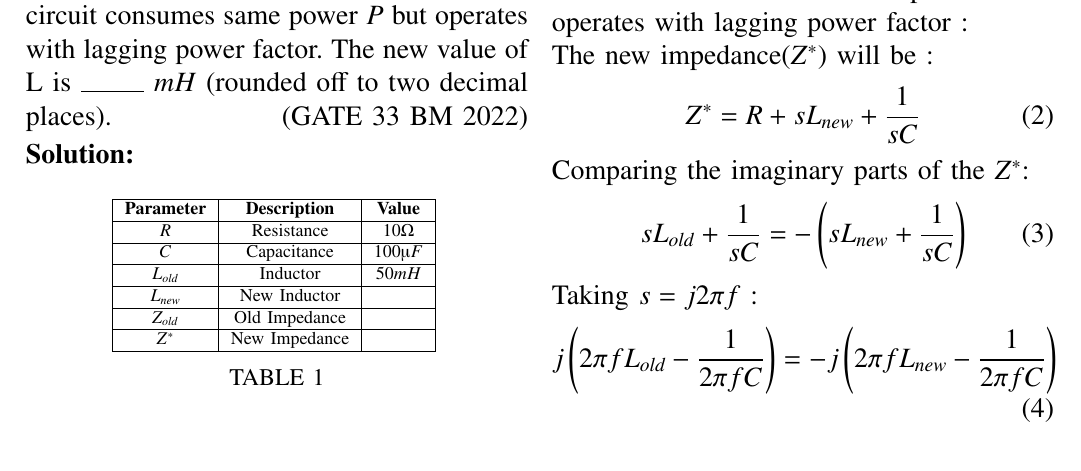
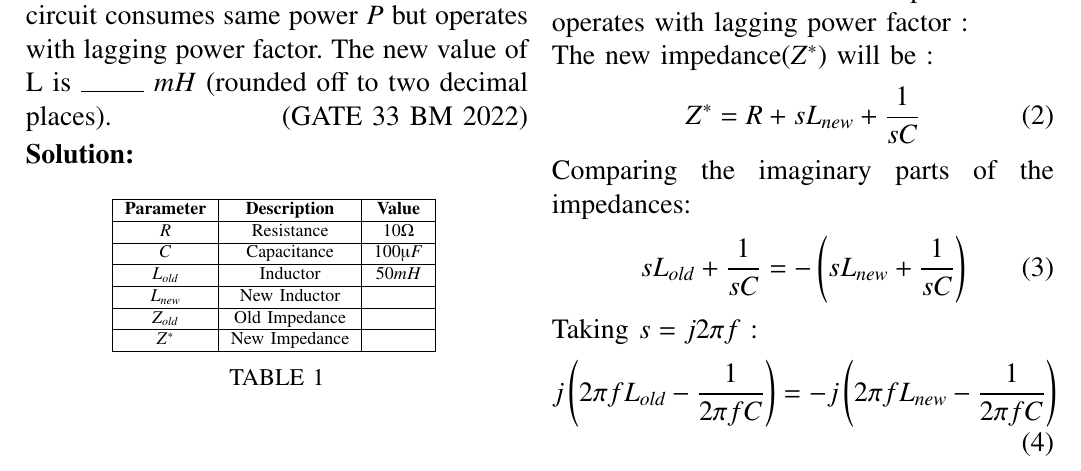
Before and after one commit to dinesh11012/Question-EE1205, a LaTeX paper (assign4/main.tex): part of the page, cut so that both start at the same text. Compiled offline with pdfLaTeX.

Commit message:
commit updated

```diff
--- a/assign4/main.tex
+++ b/assign4/main.tex
@@ -97,7 +97,7 @@ The new impedance($Z^*$) will be :
 \begin{align}
     Z^* =  R + sL_{new} + \frac{1}{sC}
 \end{align}
-Comparing the imaginary parts of the $Z^*$:
+Comparing the imaginary parts of the impedances:
 \begin{align}
     sL_{old} + \frac{1}{sC} = -\left( sL_{new} + \frac{1}{sC}\right)
     \end{align}
```
Also changed, not shown: assign4/main.pdf, 1 other file.
